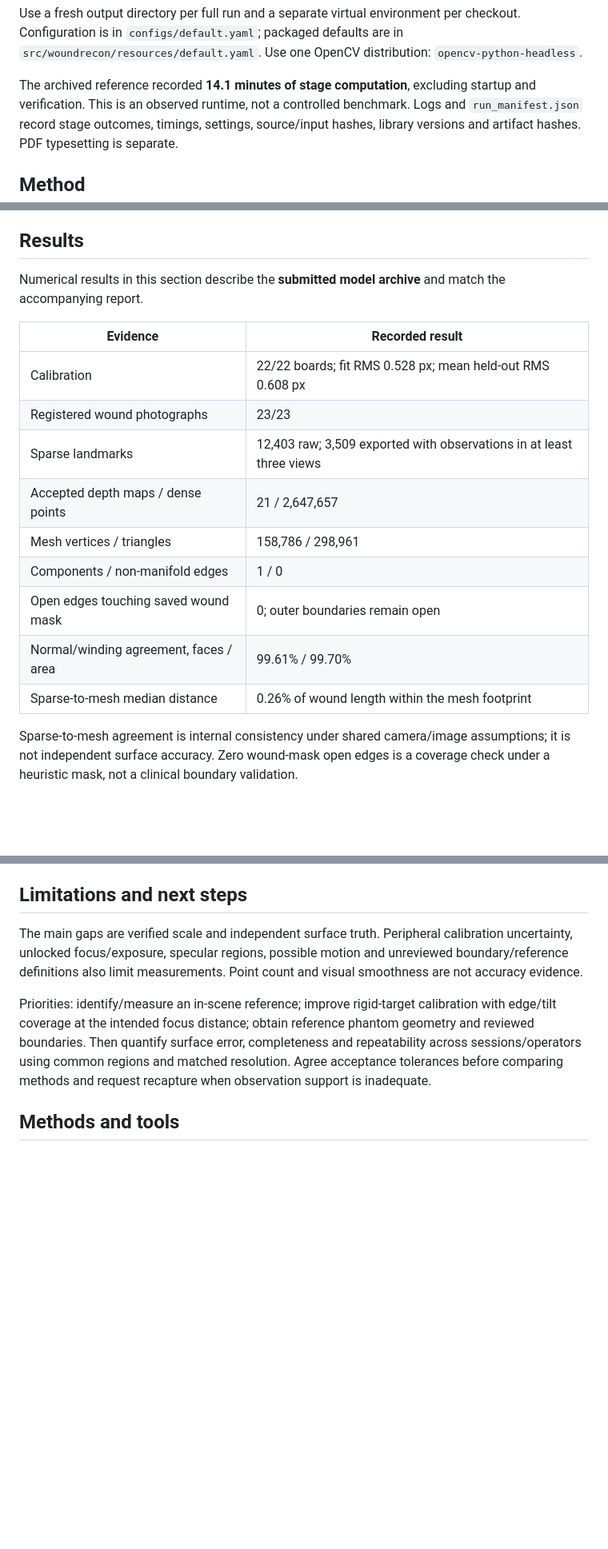
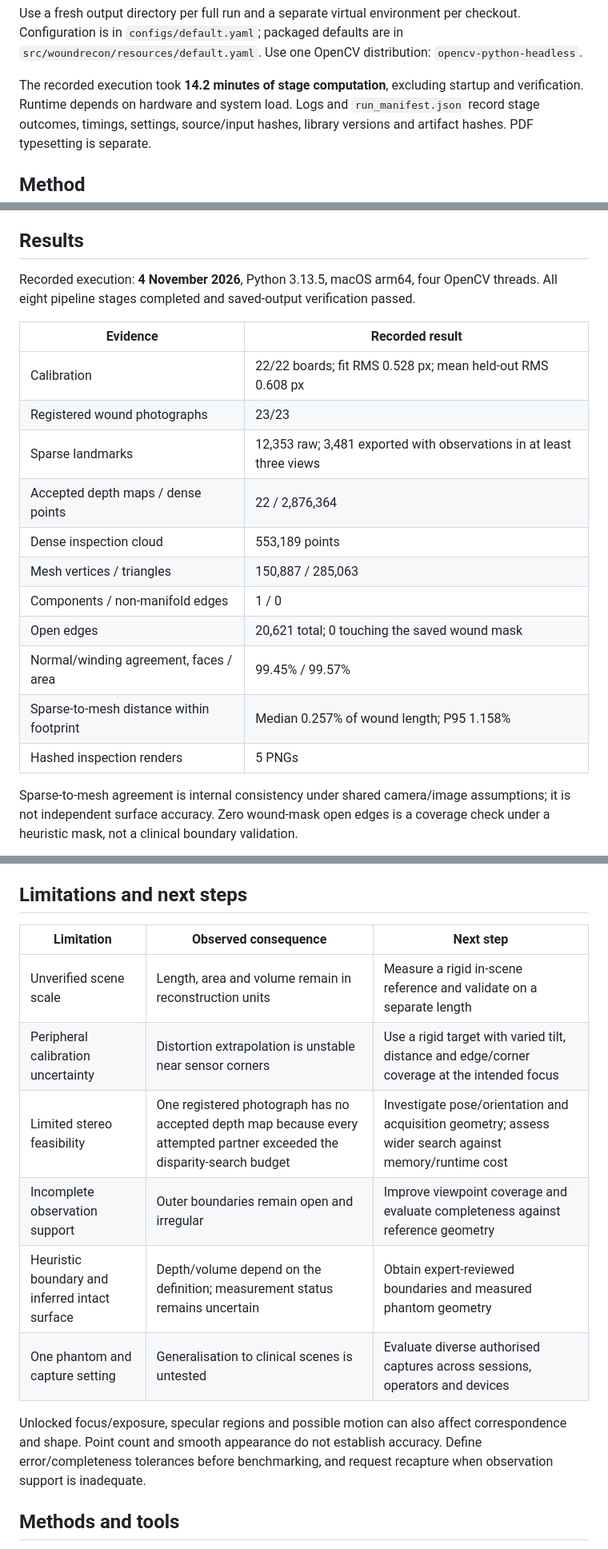
Before and after one commit to goapu/araias-wound-reconstruction, a Markdown page: README.md, 3 parts joined by grey strips. Shown at 80% size. Drawn GitHub-style; blank space fills up the shorter version.

```diff
--- a/README.md
+++ b/README.md
@@ -67,8 +67,8 @@ checkout. Configuration is in `configs/default.yaml`; packaged defaults are in
 `src/woundrecon/resources/default.yaml`. Use one OpenCV distribution:
 `opencv-python-headless`.
 
-The archived reference recorded **14.1 minutes of stage computation**, excluding
-startup and verification. This is an observed runtime, not a controlled benchmark.
+The recorded execution took **14.2 minutes of stage computation**, excluding startup
+and verification. Runtime depends on hardware and system load.
 Logs and `run_manifest.json` record stage outcomes, timings, settings, source/input
 hashes, library versions and artifact hashes. PDF typesetting is separate.
 
@@ -105,20 +105,22 @@ Key decisions:
 
 ## Results
 
-Numerical results in this section describe the **submitted model archive** and
-match the accompanying report.
+Recorded execution: **4 November 2026**, Python 3.13.5, macOS arm64, four OpenCV
+threads. All eight pipeline stages completed and saved-output verification passed.
 
 | Evidence | Recorded result |
 |---|---|
 | Calibration | 22/22 boards; fit RMS 0.528 px; mean held-out RMS 0.608 px |
 | Registered wound photographs | 23/23 |
-| Sparse landmarks | 12,403 raw; 3,509 exported with observations in at least three views |
-| Accepted depth maps / dense points | 21 / 2,647,657 |
-| Mesh vertices / triangles | 158,786 / 298,961 |
+| Sparse landmarks | 12,353 raw; 3,481 exported with observations in at least three views |
+| Accepted depth maps / dense points | 22 / 2,876,364 |
+| Dense inspection cloud | 553,189 points |
+| Mesh vertices / triangles | 150,887 / 285,063 |
 | Components / non-manifold edges | 1 / 0 |
-| Open edges touching saved wound mask | 0; outer boundaries remain open |
-| Normal/winding agreement, faces / area | 99.61% / 99.70% |
-| Sparse-to-mesh median distance | 0.26% of wound length within the mesh footprint |
+| Open edges | 20,621 total; 0 touching the saved wound mask |
+| Normal/winding agreement, faces / area | 99.45% / 99.57% |
+| Sparse-to-mesh distance within footprint | Median 0.257% of wound length; P95 1.158% |
+| Hashed inspection renders | 5 PNGs |
 
 Sparse-to-mesh agreement is internal consistency under shared camera/image
 assumptions; it is not independent surface accuracy. Zero wound-mask open edges is
@@ -347,17 +336,19 @@ geometry and measurement. `provenance.py` and `reuse.py` bind dependencies;
 
 ## Limitations and next steps
 
-The main gaps are verified scale and independent surface truth. Peripheral
-calibration uncertainty, unlocked focus/exposure, specular regions, possible motion
-and unreviewed boundary/reference definitions also limit measurements. Point count
-and visual smoothness are not accuracy evidence.
+| Limitation | Observed consequence | Next step |
+|---|---|---|
+| Unverified scene scale | Length, area and volume remain in reconstruction units | Measure a rigid in-scene reference and validate on a separate length |
+| Peripheral calibration uncertainty | Distortion extrapolation is unstable near sensor corners | Use a rigid target with varied tilt, distance and edge/corner coverage at the intended focus |
+| Limited stereo feasibility | One registered photograph has no accepted depth map because every attempted partner exceeded the disparity-search budget | Investigate pose/orientation and acquisition geometry; assess wider search against memory/runtime cost |
+| Incomplete observation support | Outer boundaries remain open and irregular | Improve viewpoint coverage and evaluate completeness against reference geometry |
+| Heuristic boundary and inferred intact surface | Depth/volume depend on the definition; measurement status remains uncertain | Obtain expert-reviewed boundaries and measured phantom geometry |
+| One phantom and capture setting | Generalisation to clinical scenes is untested | Evaluate diverse authorised captures across sessions, operators and devices |
 
-Priorities: identify/measure an in-scene reference; improve rigid-target calibration
-with edge/tilt coverage at the intended focus distance; obtain reference phantom
-geometry and reviewed boundaries. Then quantify surface error, completeness and
-repeatability across sessions/operators using common regions and matched resolution.
-Agree acceptance tolerances before comparing methods and request recapture when
-observation support is inadequate.
+Unlocked focus/exposure, specular regions and possible motion can also affect
+correspondence and shape. Point count and smooth appearance do not establish
+accuracy. Define error/completeness tolerances before benchmarking, and request
+recapture when observation support is inadequate.
 
 ## Methods and tools
 
```
Also changed, not shown: other parts of README.md (+35 -48 lines), assets/previews/02_geometry_oblique.png, assets/previews/03_wound_depth.png, assets/previews/05_textured_oblique.png.
